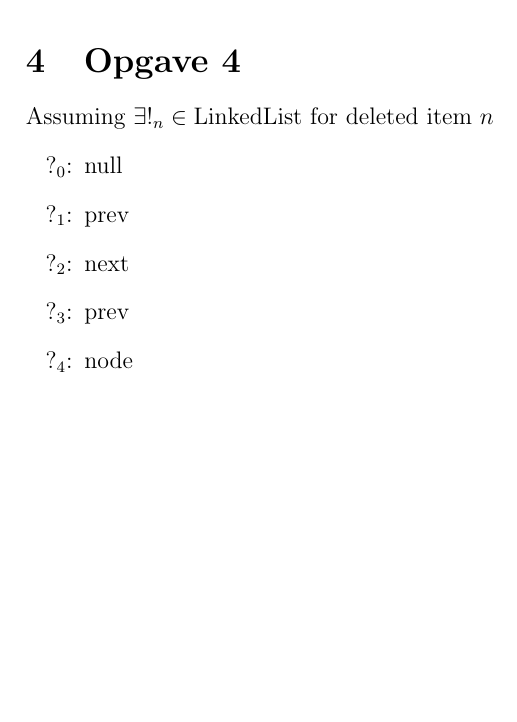
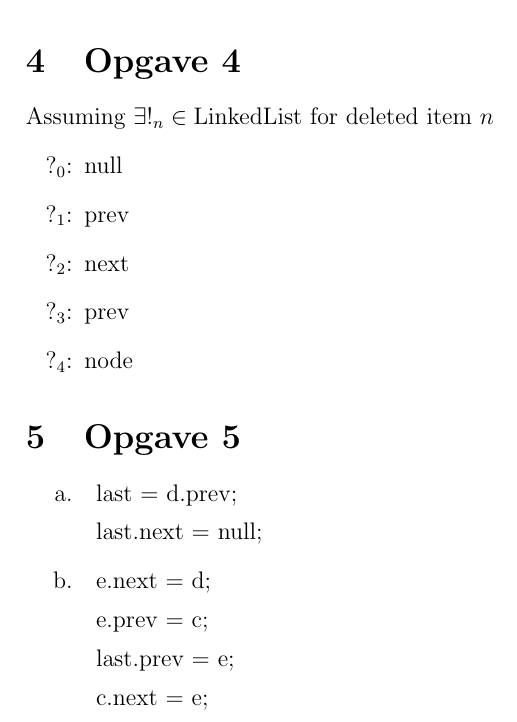
Before and after one commit to maartenvk/school-da-v24, a LaTeX document (school-ad-v24/les2/theory.tex): part of page 4 of 4, cut so that both start at the same text, the shorter picture padded with empty space. Compiled offline with pdfLaTeX.

Commit message:
add opgave 5

```diff
--- a/school-ad-v24/les2/theory.tex
+++ b/school-ad-v24/les2/theory.tex
@@ -142,4 +142,21 @@ Assuming $\exists!_n \in \text{LinkedList}$ for deleted item $n$
 \item[$?_3$:] prev
 \item[$?_4$:] node
 \end{itemize}
+
+\section{Opgave 5}
+\begin{itemize}
+\item[a.]
+    \begin{description}
+    \item last = d.prev;
+    \item last.next = null;
+    \end{description}
+
+\item[b.]
+    \begin{description}
+    \item e.next = d;
+    \item e.prev = c;
+    \item last.prev = e;
+    \item c.next = e;
+    \end{description}
+\end{itemize}
 \end{document}
```
Also changed, not shown: school-ad-v24/les2/theory.pdf.
